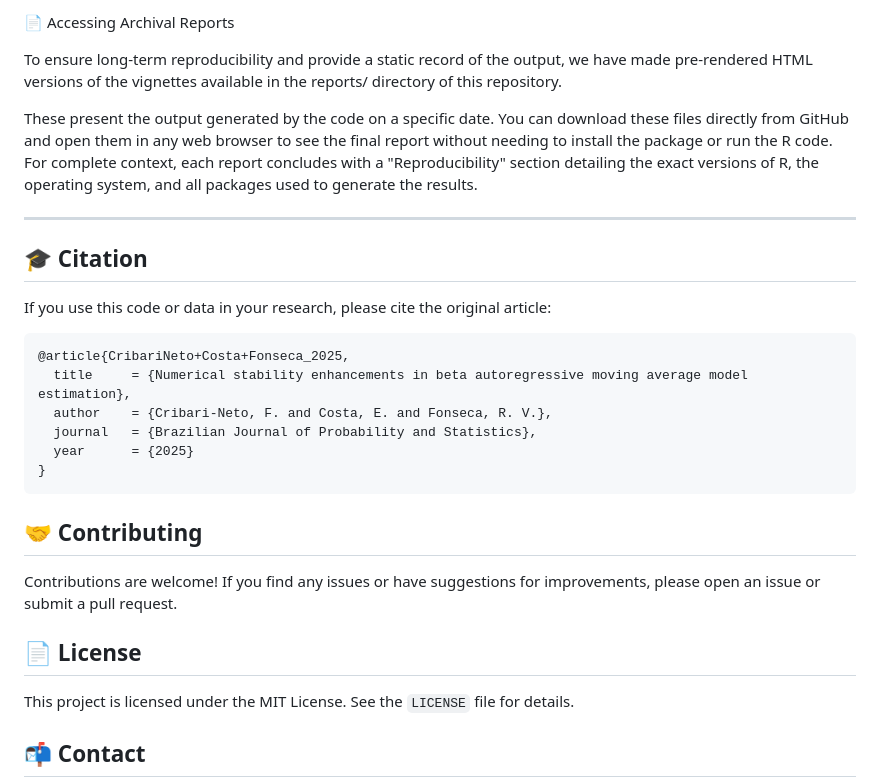
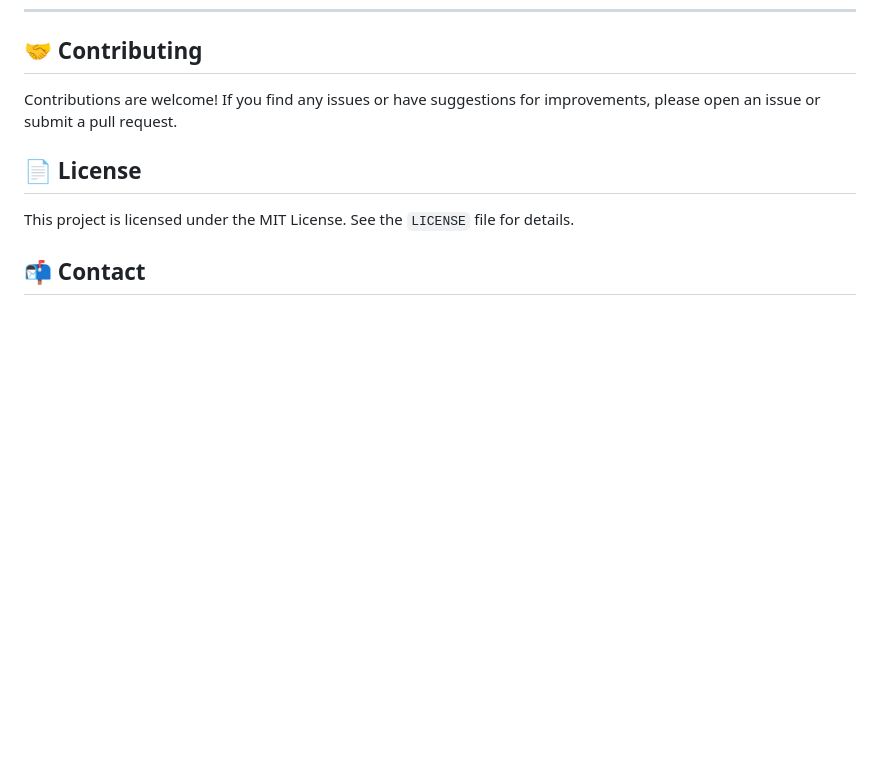
Before and after one commit to Everton-da-Costa/BarmaRidgeBJPS2025, a Markdown page: README.md, the part around one of its changes. Drawn GitHub-style; blank space fills up the shorter version.

````diff
--- a/README.md
+++ b/README.md
@@ -133,23 +137,3 @@ vignette("relative_humidity_brasilia", package = "BarmaRidgeBJPS2025")
-📄 Accessing Archival Reports
-
-To ensure long-term reproducibility and provide a static record of the output, we have made pre-rendered HTML versions of the vignettes available in the reports/ directory of this repository.
-
-These present the output generated by the code on a specific date. You can download these files directly from GitHub and open them in any web browser to see the final report without needing to install the package or run the R code. For complete context, each report concludes with a "Reproducibility" section detailing the exact versions of R, the operating system, and all packages used to generate the results.
-
----
-
-## 🎓 Citation
-
-If you use this code or data in your research, please cite the original article:
-
-```bibtex
-@article{CribariNeto+Costa+Fonseca_2025,
-  title     = {Numerical stability enhancements in beta autoregressive moving average model estimation},
-  author    = {Cribari-Neto, F. and Costa, E. and Fonseca, R. V.},
-  journal   = {Brazilian Journal of Probability and Statistics},
-  year      = {2025}
-}
-```
 
 ## 🤝 Contributing
 Contributions are welcome! If you find any issues or have suggestions for improvements, please open an issue or submit a pull request.
````
Also changed, not shown: other parts of README.md (+84 -80 lines).
